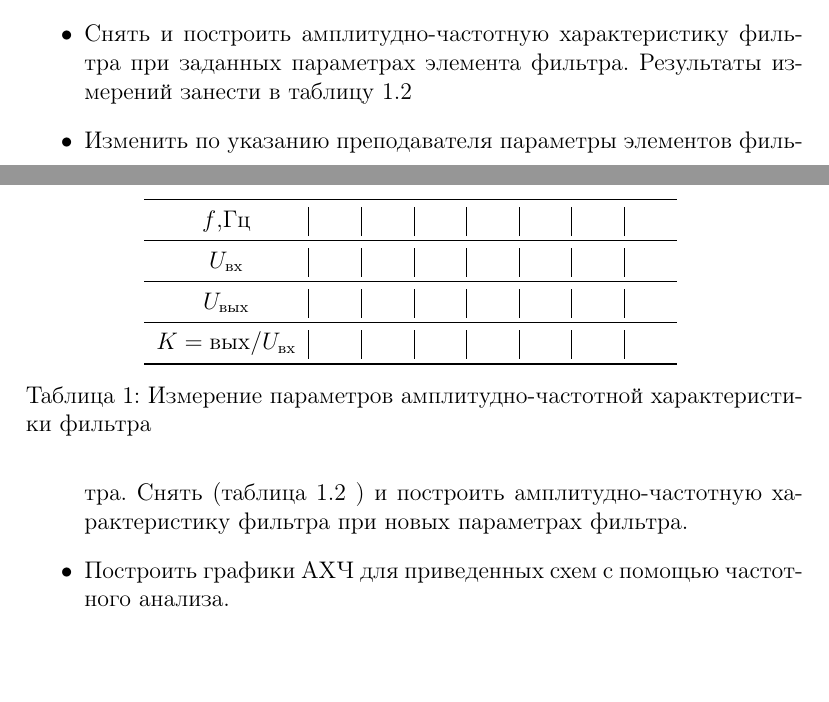
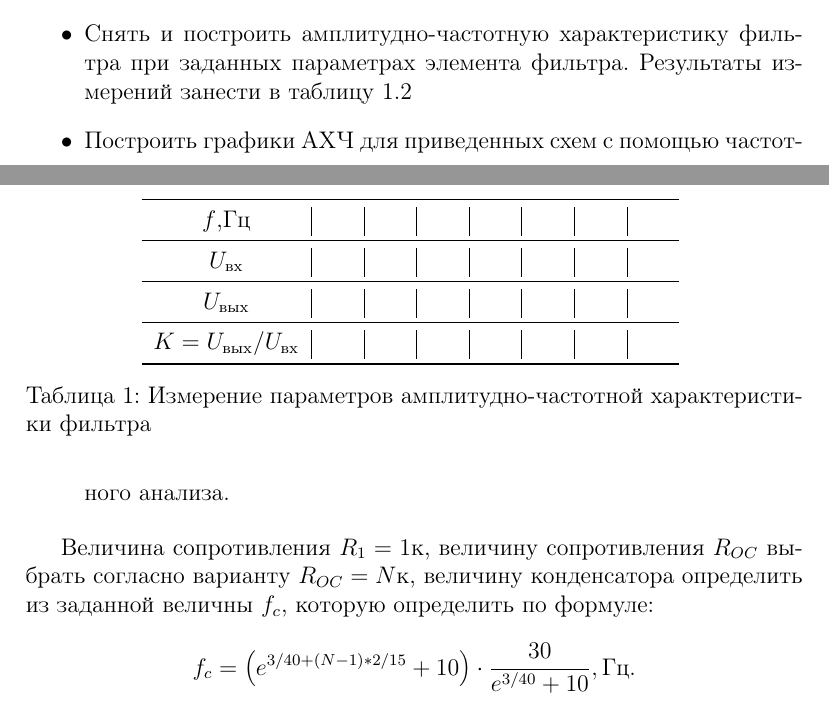
Before and after one commit to trot-t/probes, a LaTeX document (datchiki3.tex): two parts of pages 3 and 4 of 4, joined at a grey line, cut so that both start at the same text, the shorter picture padded with empty space. Compiled offline with pdfLaTeX.

Commit message:
задание 3й лабораторной

```diff
--- a/datchiki3.tex
+++ b/datchiki3.tex
@@ -229,7 +229,7 @@
 	\midrule
 	$U_\textcyrillic{вых} $&&&&&&&\\
 	\midrule
-	$K=\textcyrillic{вых}/U_\textcyrillic{вх} $&&&&&&&\\
+	$K=U_\textcyrillic{вых}/U_\textcyrillic{вх} $&&&&&&&\\
 \bottomrule
 
 \end{tabular}
@@ -242,9 +242,14 @@
 \item Снять и построить амплитудно-частотную характеристику фильтра при заданных параметрах элемента фильтра.
         Результаты измерений занести в таблицу \ref{a4x}
 
-\item Изменить по указанию преподавателя параметры элементов фильтра. Снять (таблица \ref{a4x} ) и построить
-	амплитудно-частотную характеристику фильтра при новых параметрах фильтра.
+%\item Изменить по указанию преподавателя параметры элементов фильтра. Снять (таблица \ref{a4x} ) и построить
+%	амплитудно-частотную характеристику фильтра при новых параметрах фильтра.
 
 \item Построить графики АХЧ для приведенных схем с помощью частотного анализа.
+
 \end{itemize}
+
+Величина сопротивления $R_1=1$к, величину сопротивления $R_{OC}$ выбрать согласно варианту $R_{OC}=N$к, величину конденсатора определить из
+заданной величны $f_c$, которую определить по формуле:
+$$f_c =  \left(e^{3/40 + (N-1)*2/15} + 10\right)\cdot  \frac{30}{e^{3/40} + 10},\textcyrillic{Гц}.$$
 \end{document}
```
Also changed, not shown: datchiki3.pdf.
